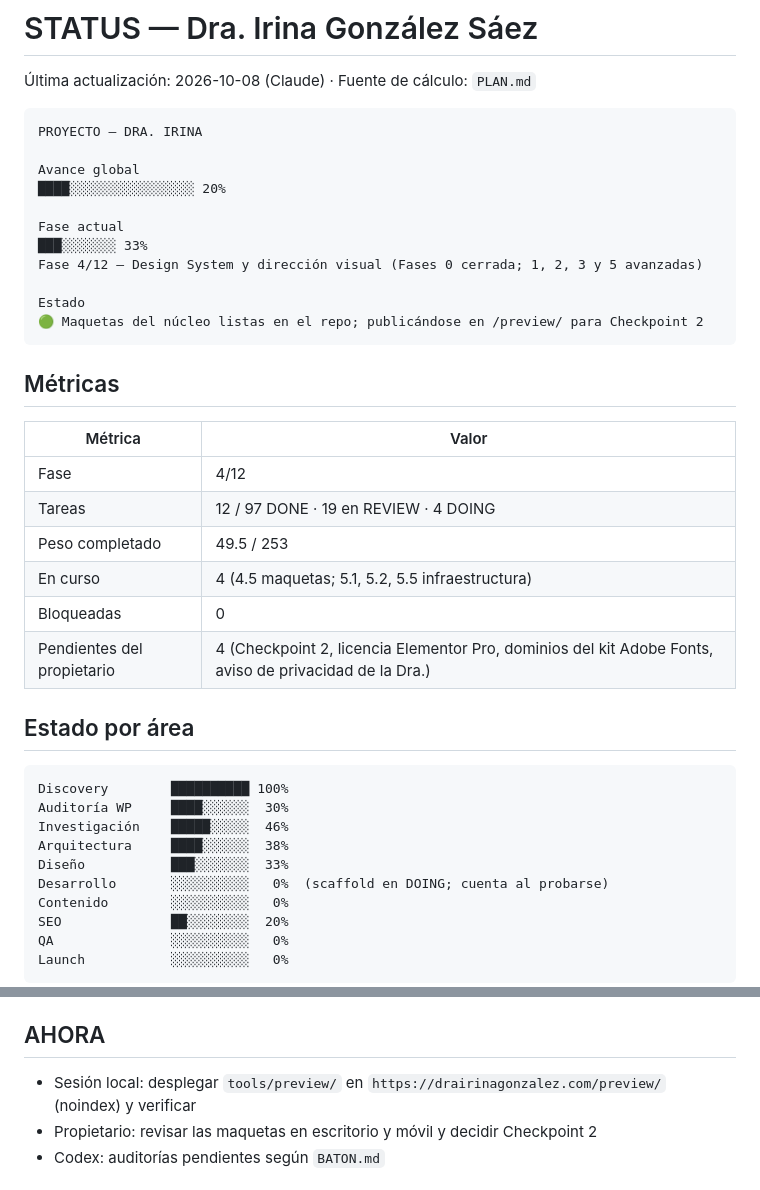
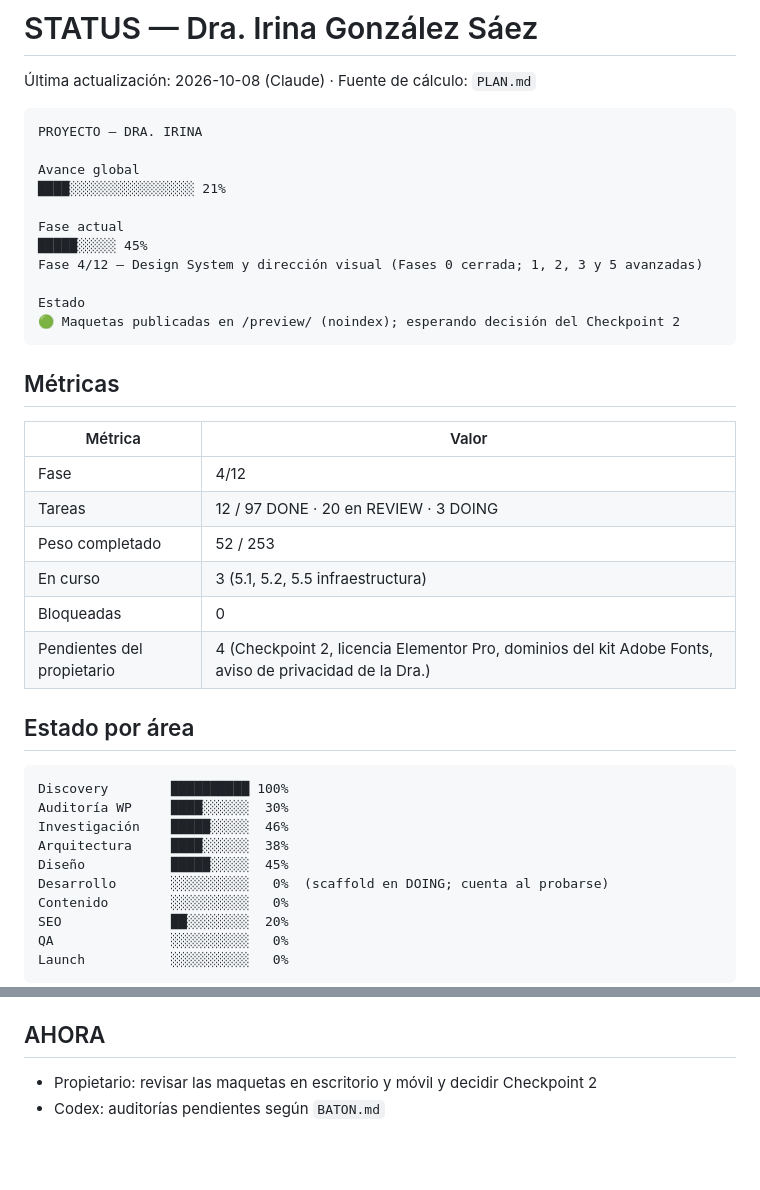
Before and after one commit to bellorin-apps/Irinaweb, a Markdown page: STATUS.md, 2 parts joined by grey strips. Rendered like a GitHub page; blank space fills up the shorter version.

Commit message:
Maquetas publicadas en /preview/ (4.5 REVIEW); avance 21%
Co-Authored-By: Claude Fable 5.1 <noreply@anthropic.com>
Claude-Session: https://claude.ai/code/session_01P2pMHfo6sjjDF1P9dmdq9w

````diff
--- a/STATUS.md
+++ b/STATUS.md
@@ -6,14 +6,14 @@
 PROYECTO — DRA. IRINA
 
 Avance global
-████░░░░░░░░░░░░░░░░ 20%
+████░░░░░░░░░░░░░░░░ 21%
 
 Fase actual
-███░░░░░░░ 33%
+█████░░░░░ 45%
 Fase 4/12 — Design System y dirección visual (Fases 0 cerrada; 1, 2, 3 y 5 avanzadas)
 
 Estado
-🟢 Maquetas del núcleo listas en el repo; publicándose en /preview/ para Checkpoint 2
+🟢 Maquetas publicadas en /preview/ (noindex); esperando decisión del Checkpoint 2
 ```
 
 ## Métricas
@@ -21,9 +21,9 @@ Estado
 | Métrica | Valor |
 |---|---|
 | Fase | 4/12 |
-| Tareas | 12 / 97 DONE · 19 en REVIEW · 4 DOING |
-| Peso completado | 49.5 / 253 |
-| En curso | 4 (4.5 maquetas; 5.1, 5.2, 5.5 infraestructura) |
+| Tareas | 12 / 97 DONE · 20 en REVIEW · 3 DOING |
+| Peso completado | 52 / 253 |
+| En curso | 3 (5.1, 5.2, 5.5 infraestructura) |
 | Bloqueadas | 0 |
 | Pendientes del propietario | 4 (Checkpoint 2, licencia Elementor Pro, dominios del kit Adobe Fonts, aviso de privacidad de la Dra.) |
 
@@ -34,7 +34,7 @@ Discovery        ██████████ 100%
 Auditoría WP     ████░░░░░░  30%
 Investigación    █████░░░░░  46%
 Arquitectura     ████░░░░░░  38%
-Diseño           ███░░░░░░░  33%
+Diseño           █████░░░░░  45%
 Desarrollo       ░░░░░░░░░░   0%  (scaffold en DOING; cuenta al probarse)
 Contenido        ░░░░░░░░░░   0%
 SEO              ██░░░░░░░░  20%
@@ -54,7 +54,6 @@ Launch           ░░░░░░░░░░   0%
 
 ## AHORA
 
-- Sesión local: desplegar `tools/preview/` en `https://drairinagonzalez.com/preview/` (noindex) y verificar
 - Propietario: revisar las maquetas en escritorio y móvil y decidir Checkpoint 2
 - Codex: auditorías pendientes según `BATON.md`
 
````
Also changed, not shown: PLAN.md (+4 -4 lines).
